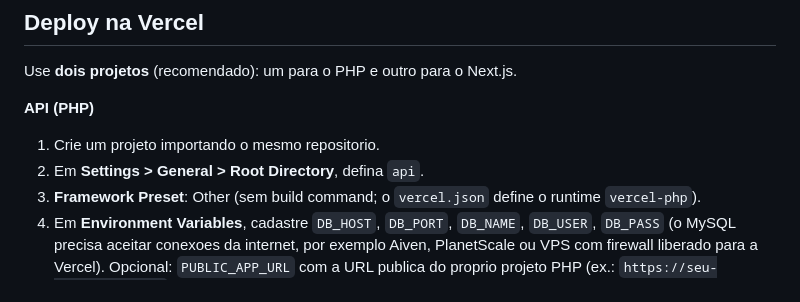
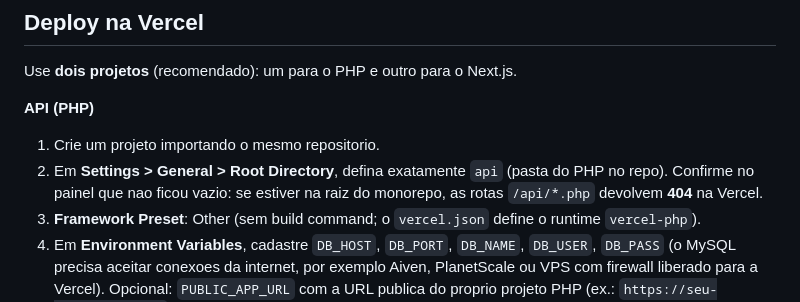
Before and after one commit to Christopher-Kaue/App-Evidencias, a Markdown page: README.md, the part around the change. GitHub-like rendering.

Commit message:
docs: reforcar Root Directory api na Vercel
Made-with: Cursor

```diff
--- a/README.md
+++ b/README.md
@@ -46,7 +46,7 @@ Use **dois projetos** (recomendado): um para o PHP e outro para o Next.js.
 **API (PHP)**
 
 1. Crie um projeto importando o mesmo repositorio.
-2. Em **Settings > General > Root Directory**, defina `api`.
+2. Em **Settings > General > Root Directory**, defina exatamente `api` (pasta do PHP no repo). Confirme no painel que nao ficou vazio: se estiver na raiz do monorepo, as rotas `/api/*.php` devolvem **404** na Vercel.
 3. **Framework Preset**: Other (sem build command; o `vercel.json` define o runtime `vercel-php`).
 4. Em **Environment Variables**, cadastre `DB_HOST`, `DB_PORT`, `DB_NAME`, `DB_USER`, `DB_PASS` (o MySQL precisa aceitar conexoes da internet, por exemplo Aiven, PlanetScale ou VPS com firewall liberado para a Vercel). Opcional: `PUBLIC_APP_URL` com a URL publica do proprio projeto PHP (ex.: `https://seu-api.vercel.app`) para links de upload corretos.
 5. As URLs ficam em `https://<seu-projeto-api>.vercel.app/api/*.php`.
```
